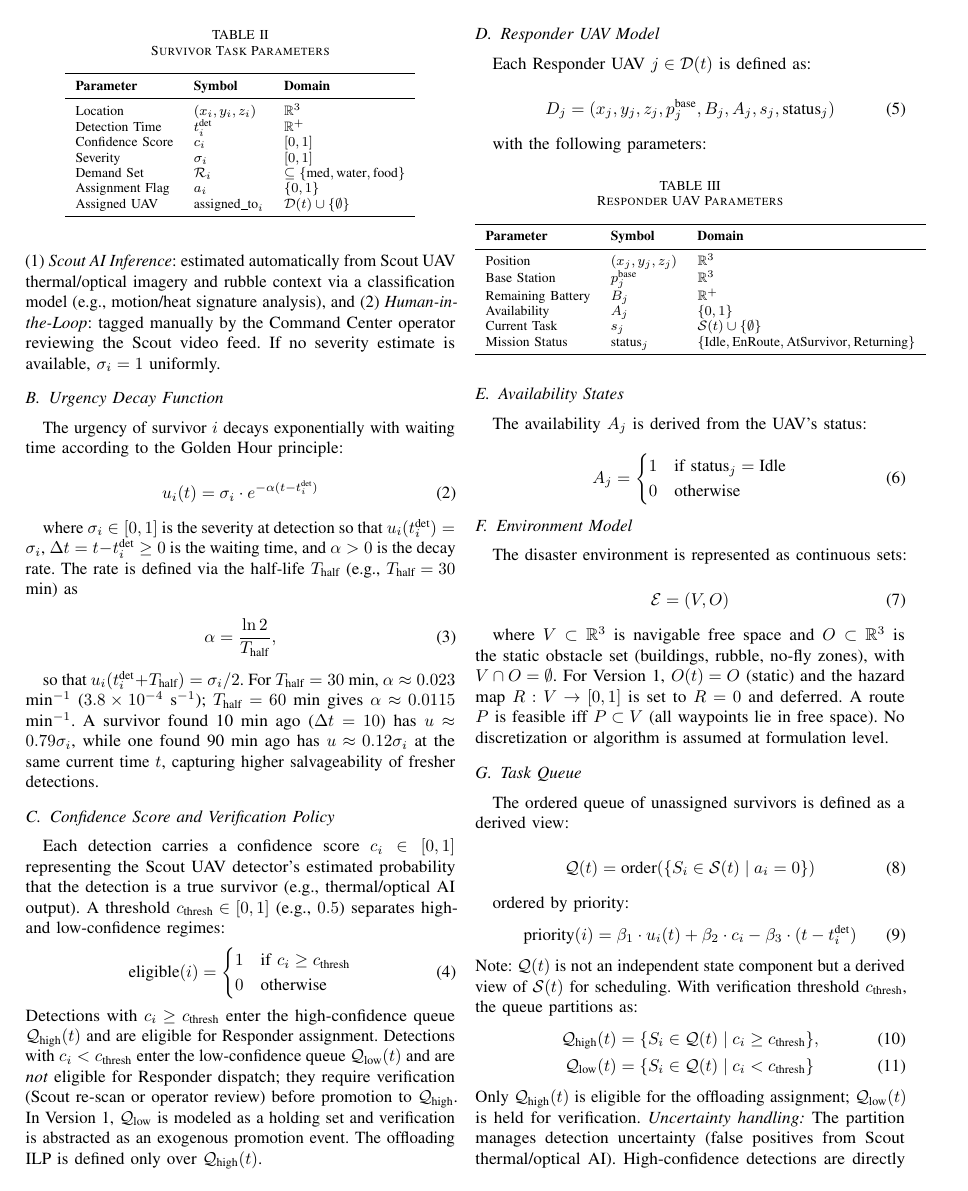
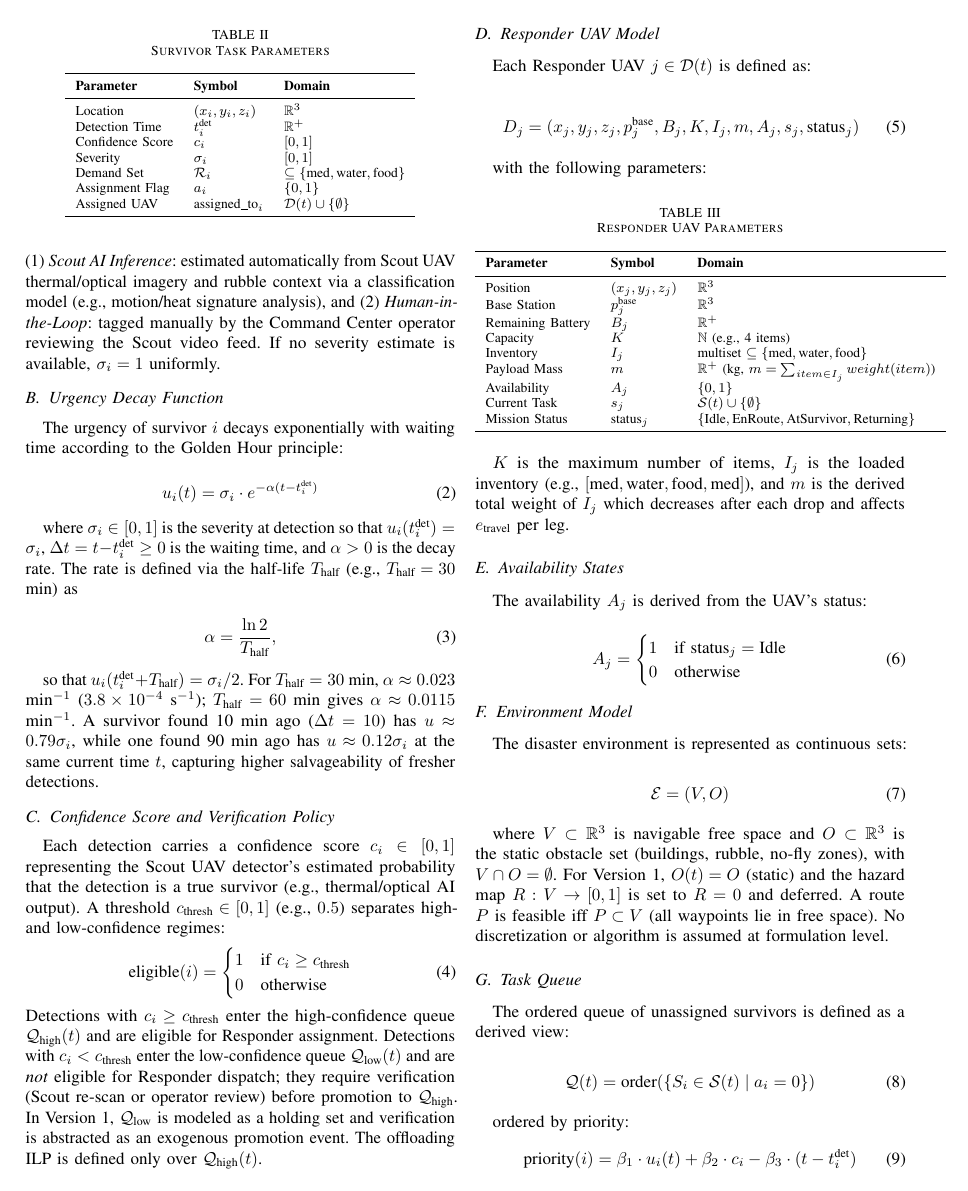
Before and after one commit to Tamim-Dewan/Thesis, a LaTeX paper (Problem Formulation/mathematical_model.tex): page 2 of 5. Compiled offline with pdfLaTeX.

Commit message:
Step2: UAV capacity K, inventory I_j, payload m

```diff
--- a/Problem Formulation/mathematical_model.tex
+++ b/Problem Formulation/mathematical_model.tex
@@ -140,7 +140,7 @@ Detections with $c_i \geq c_{\text{thresh}}$ enter the high-confidence queue $\m
 Each Responder UAV $j \in \mathcal{D}(t)$ is defined as:
 
 \begin{equation}
-D_j = (x_j, y_j, z_j, p_j^{\text{base}}, B_j, A_j, s_j, \text{status}_j)
+D_j = (x_j, y_j, z_j, p_j^{\text{base}}, B_j, K, I_j, m, A_j, s_j, \text{status}_j)
 \end{equation}
 
 with the following parameters:
@@ -156,12 +156,16 @@ with the following parameters:
 Position & $(x_j,y_j,z_j)$ & $\mathbb{R}^3$ \\
 Base Station & $p_j^{\text{base}}$ & $\mathbb{R}^3$ \\
 Remaining Battery & $B_j$ & $\mathbb{R}^+$ \\
+Capacity & $K$ & $\mathbb{N}$ (e.g., 4 items) \\
+Inventory & $I_j$ & multiset $\subseteq\{\text{med},\text{water},\text{food}\}$ \\
+Payload Mass & $m$ & $\mathbb{R}^+$ (kg, $m=\sum_{item\in I_j} weight(item)$) \\
 Availability & $A_j$ & $\{0,1\}$ \\
 Current Task & $s_j$ & $\mathcal{S}(t) \cup \{\emptyset\}$ \\
 Mission Status & $\text{status}_j$ & $\{\text{Idle}, \text{EnRoute}, \text{AtSurvivor}, \text{Returning}\}$ \\
 \bottomrule
 \end{tabular}
 \end{table}
+$K$ is the maximum number of items, $I_j$ is the loaded inventory (e.g., $[ \text{med},\text{water},\text{food},\text{med}]$), and $m$ is the derived total weight of $I_j$ which decreases after each drop and affects $e_{\text{travel}}$ per leg.
 
 \subsection{Availability States}
 The availability $A_j$ is derived from the UAV's status:
```
Also changed, not shown: Problem Formulation/mathematical_model.pdf.
